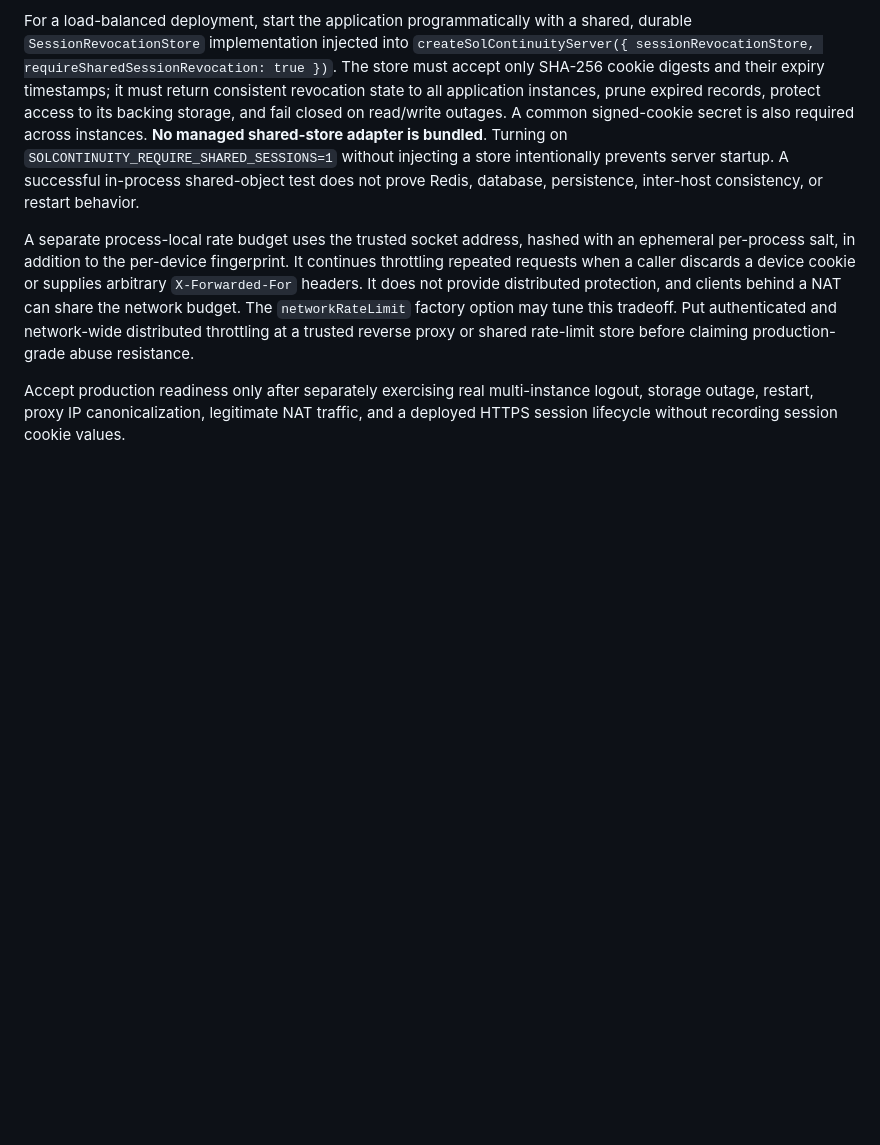
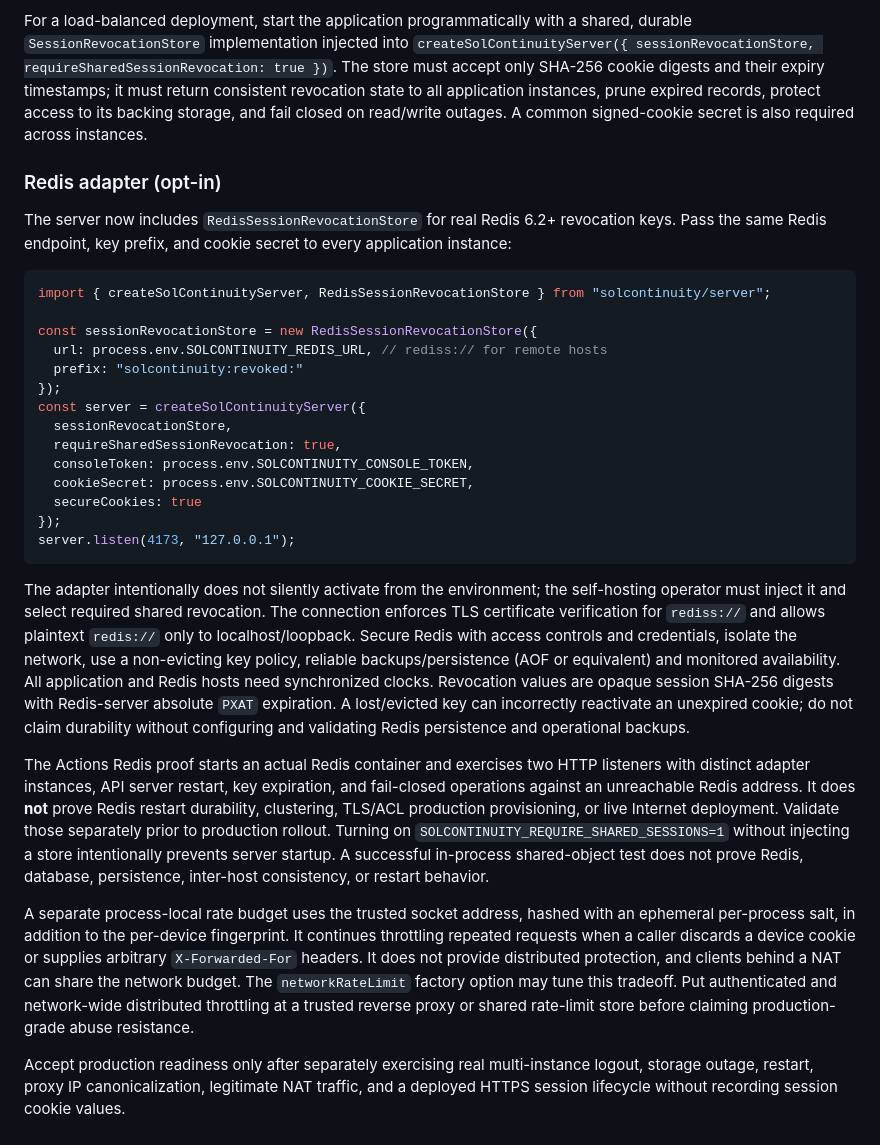
Before and after one commit to jussray/solcontinuity, a Markdown page: docs/self-hosting.md, the part around the change. GitHub-like rendering; blank space fills up the shorter version.

Commit message:
Document Redis revocation deployment, persistence, ACL TLS and proof boundary

````diff
--- a/docs/self-hosting.md
+++ b/docs/self-hosting.md
@@ -85,7 +85,48 @@ The store must accept only SHA-256 cookie digests and their expiry timestamps;
 it must return consistent revocation state to all application instances,
 prune expired records, protect access to its backing storage, and fail closed
 on read/write outages. A common signed-cookie secret is also required across
-instances. **No managed shared-store adapter is bundled**. Turning on
+instances.
+
+### Redis adapter (opt-in)
+
+The server now includes `RedisSessionRevocationStore` for real Redis 6.2+
+revocation keys. Pass the same Redis endpoint, key prefix, and cookie secret
+to every application instance:
+
+```js
+import { createSolContinuityServer, RedisSessionRevocationStore } from "solcontinuity/server";
+
+const sessionRevocationStore = new RedisSessionRevocationStore({
+  url: process.env.SOLCONTINUITY_REDIS_URL, // rediss:// for remote hosts
+  prefix: "solcontinuity:revoked:"
+});
+const server = createSolContinuityServer({
+  sessionRevocationStore,
+  requireSharedSessionRevocation: true,
+  consoleToken: process.env.SOLCONTINUITY_CONSOLE_TOKEN,
+  cookieSecret: process.env.SOLCONTINUITY_COOKIE_SECRET,
+  secureCookies: true
+});
+server.listen(4173, "127.0.0.1");
+```
+
+The adapter intentionally does not silently activate from the environment; the
+self-hosting operator must inject it and select required shared revocation.
+The connection enforces TLS certificate verification for `rediss://` and
+allows plaintext `redis://` only to localhost/loopback. Secure Redis with
+access controls and credentials, isolate the network, use a non-evicting key
+policy, reliable backups/persistence (AOF or equivalent) and monitored
+availability. All application and Redis hosts need synchronized clocks.
+Revocation values are opaque session SHA-256 digests with Redis-server
+absolute `PXAT` expiration. A lost/evicted key can incorrectly reactivate an
+unexpired cookie; do not claim durability without configuring and validating
+Redis persistence and operational backups.
+
+The Actions Redis proof starts an actual Redis container and exercises two HTTP
+listeners with distinct adapter instances, API server restart, key expiration,
+and fail-closed operations against an unreachable Redis address. It does **not**
+prove Redis restart durability, clustering, TLS/ACL production provisioning, or
+live Internet deployment. Validate those separately prior to production rollout. Turning on
 `SOLCONTINUITY_REQUIRE_SHARED_SESSIONS=1` without injecting a store intentionally
 prevents server startup. A successful in-process shared-object test does not
 prove Redis, database, persistence, inter-host consistency, or restart behavior.
````
